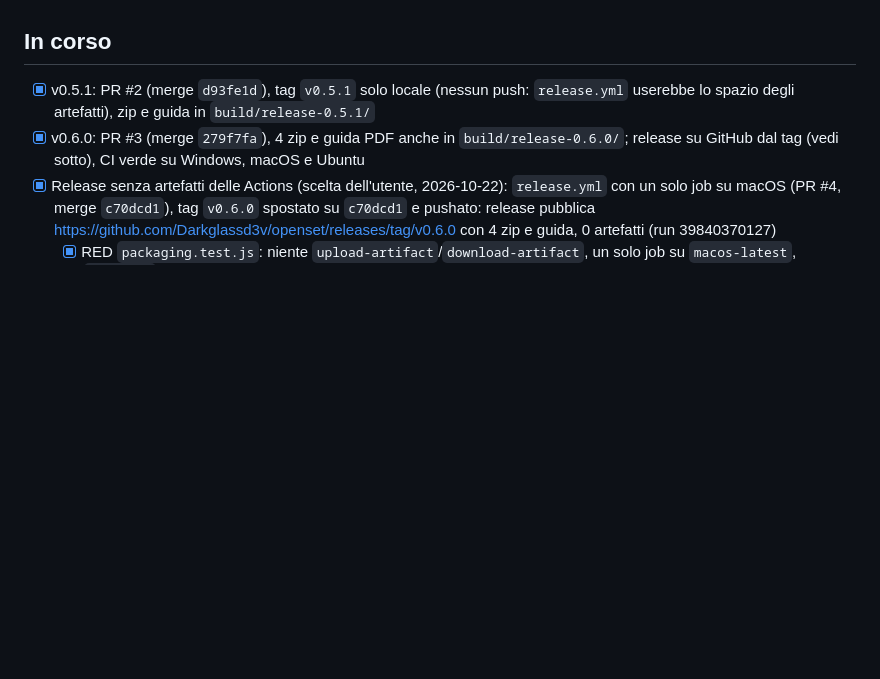
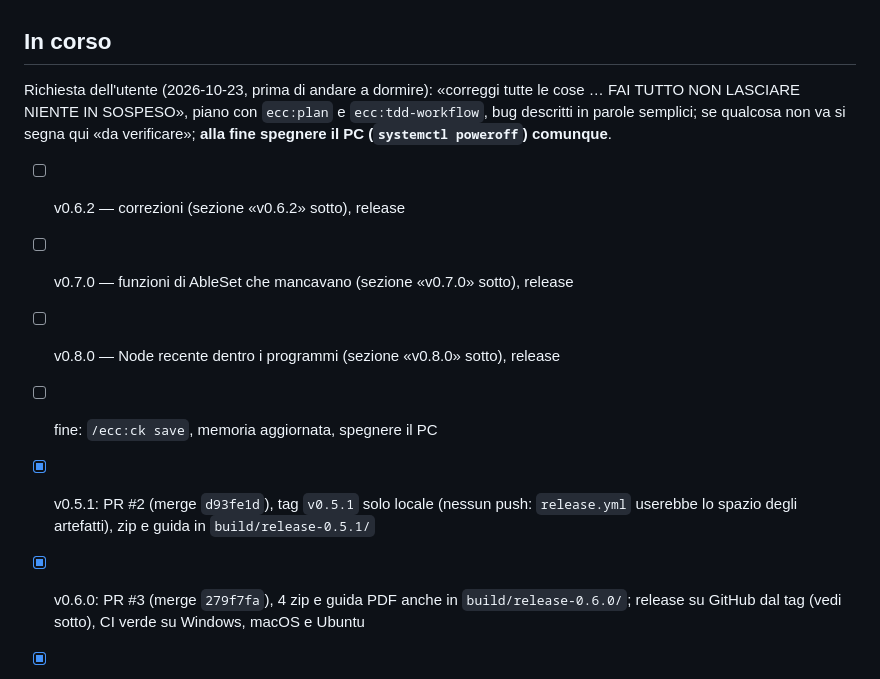
Before and after one commit to Darkglassd3v/openset, a Markdown page: TODO.md, the part around one of its changes. Drawn GitHub-style; blank space fills up the shorter version.

```diff
--- a/TODO.md
+++ b/TODO.md
@@ -13,6 +13,13 @@ riceve lo stato da Live; quando Live tace per 3 s OpenSet butta la scaletta.
 Non verificato su un Mac: comando di diagnosi dato all'utente (lsof + Log.txt).
 
 ## In corso
+
+Richiesta dell'utente (2026-10-23, prima di andare a dormire): «correggi tutte le cose … FAI TUTTO NON LASCIARE NIENTE IN SOSPESO», piano con `ecc:plan` e `ecc:tdd-workflow`, bug descritti in parole semplici; se qualcosa non va si segna qui «da verificare»; **alla fine spegnere il PC (`systemctl poweroff`) comunque**.
+
+- [ ] v0.6.2 — correzioni (sezione «v0.6.2» sotto), release
+- [ ] v0.7.0 — funzioni di AbleSet che mancavano (sezione «v0.7.0» sotto), release
+- [ ] v0.8.0 — Node recente dentro i programmi (sezione «v0.8.0» sotto), release
+- [ ] fine: `/ecc:ck save`, memoria aggiornata, spegnere il PC
 
 - [x] v0.5.1: PR #2 (merge `d93fe1d`), tag `v0.5.1` solo locale (nessun push: `release.yml` userebbe lo spazio degli artefatti), zip e guida in `build/release-0.5.1/`
 - [x] v0.6.0: PR #3 (merge `279f7fa`), 4 zip e guida PDF anche in `build/release-0.6.0/`; release su GitHub dal tag (vedi sotto), CI verde su Windows, macOS e Ubuntu
```
Also changed, not shown: other parts of TODO.md (+45 -0 lines).
